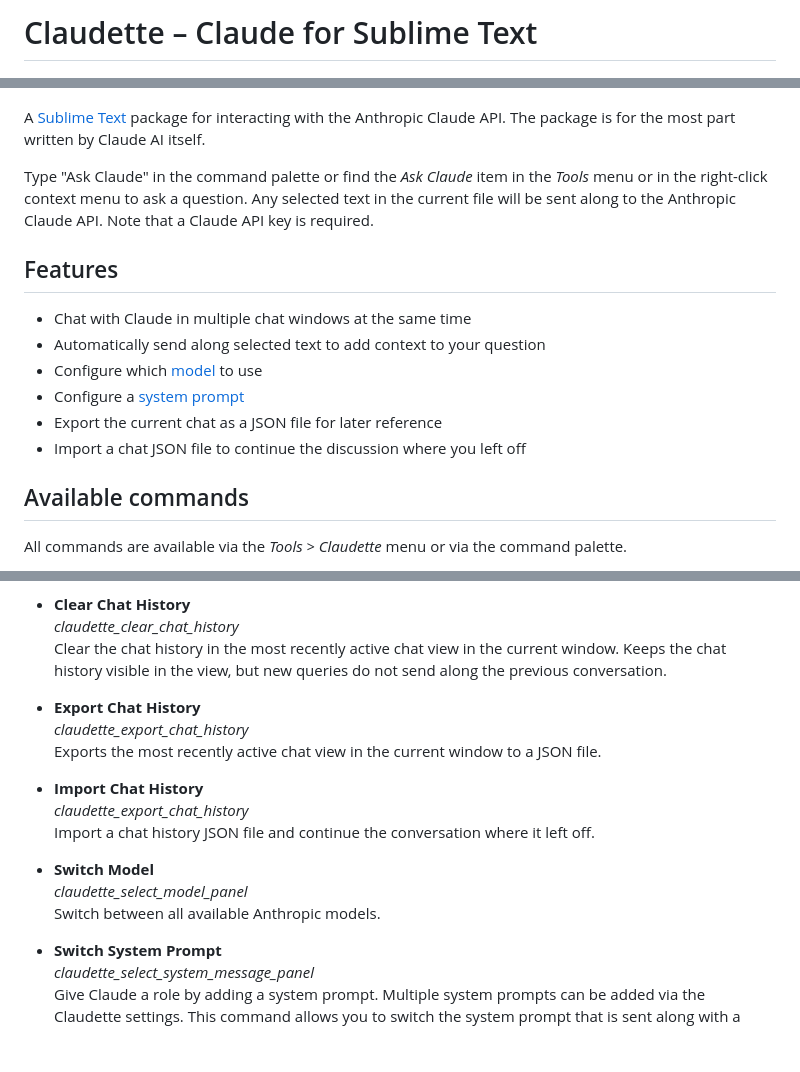
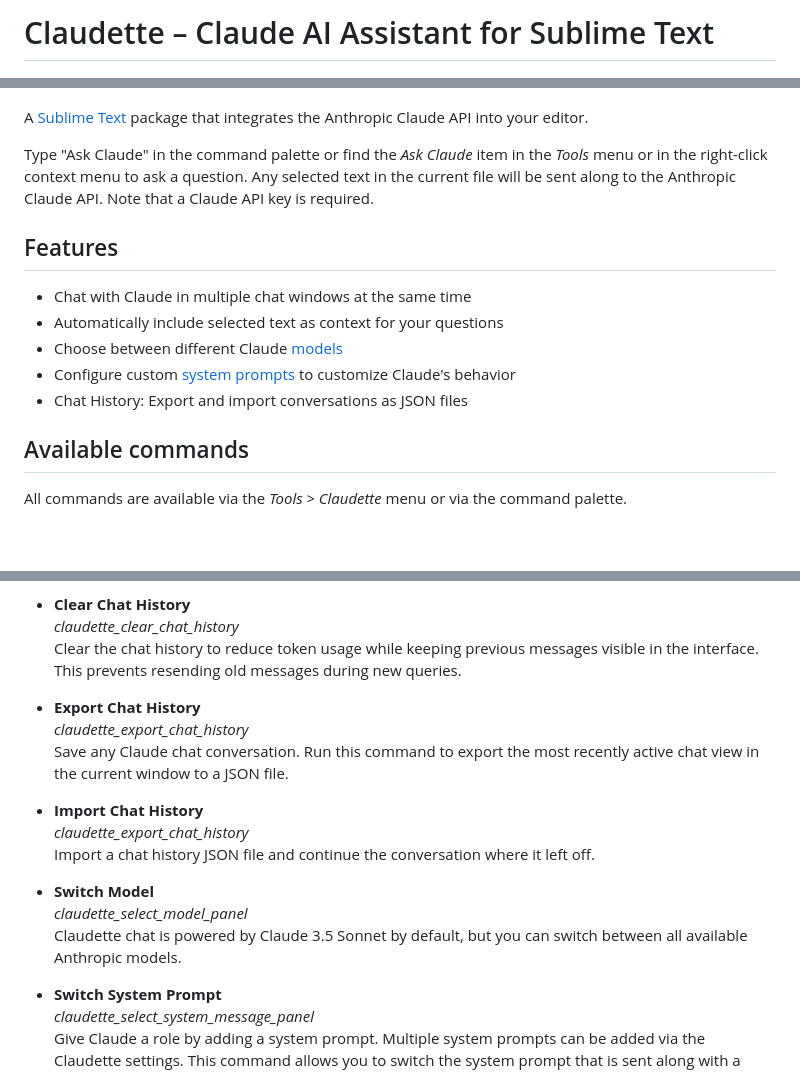
Before and after one commit to barryceelen/SublimeClaude, a Markdown page: README.md, 3 parts joined by grey strips. GitHub-like rendering; blank space fills up the shorter version.

```diff
--- a/README.md
+++ b/README.md
@@ -1,19 +1,18 @@
-# Claudette – Claude for Sublime Text
+# Claudette – Claude AI Assistant for Sublime Text
 
 ![Claude Chat View](/screenshot.png?raw=true "Ask Claude")
 
-A [Sublime Text](http://www.sublimetext.com) package for interacting with the Anthropic Claude API. The package is for the most part written by Claude AI itself.
+A [Sublime Text](http://www.sublimetext.com) package that integrates the Anthropic Claude API into your editor.
 
 Type "Ask Claude" in the command palette or find the *Ask Claude* item in the *Tools* menu or in the right-click context menu to ask a question. Any selected text in the current file will be sent along to the Anthropic Claude API. Note that a Claude API key is required.
 
 ## Features
 
 - Chat with Claude in multiple chat windows at the same time
-- Automatically send along selected text to add context to your question
-- Configure which [model](https://docs.anthropic.com/en/docs/about-claude/models) to use
-- Configure a [system prompt](https://docs.anthropic.com/en/docs/build-with-claude/prompt-engineering/system-prompts)
-- Export the current chat as a JSON file for later reference
-- Import a chat JSON file to continue the discussion where you left off
+- Automatically include selected text as context for your questions
+- Choose between different Claude [models](https://docs.anthropic.com/en/docs/about-claude/models)
+- Configure custom [system prompts](https://docs.anthropic.com/en/docs/build-with-claude/prompt-engineering/system-prompts) to customize Claude's behavior
+- Chat History: Export and import conversations as JSON files
 
 ## Available commands
 
@@ -29,11 +28,11 @@ Opens a question input prompt. The conversation will take place in a new window.
 
 - **Clear Chat History**
 *claudette\_clear\_chat\_history*
-Clear the chat history in the most recently active chat view in the current window. Keeps the chat history visible in the view, but new queries do not send along the previous conversation.
+Clear the chat history to reduce token usage while keeping previous messages visible in the interface. This prevents resending old messages during new queries.
 
 - **Export Chat History**
 *claudette\_export\_chat\_history*
-Exports the most recently active chat view in the current window to a JSON file.
+Save any Claude chat conversation. Run this command to export the most recently active chat view in the current window to a JSON file.
 
 - **Import Chat History**
 *claudette\_export\_chat\_history*
@@ -41,7 +40,7 @@ Import a chat history JSON file and continue the conversation where it left off.
 
 - **Switch Model**
 *claudette\_select\_model\_panel*
-Switch between all available Anthropic models.
+Claudette chat is powered by Claude 3.5 Sonnet by default, but you can switch between all available Anthropic models.
 
 - **Switch System Prompt**
 *claudette\_select\_system\_message\_panel*
```
Also changed, not shown: other parts of README.md (+2 -0 lines).
